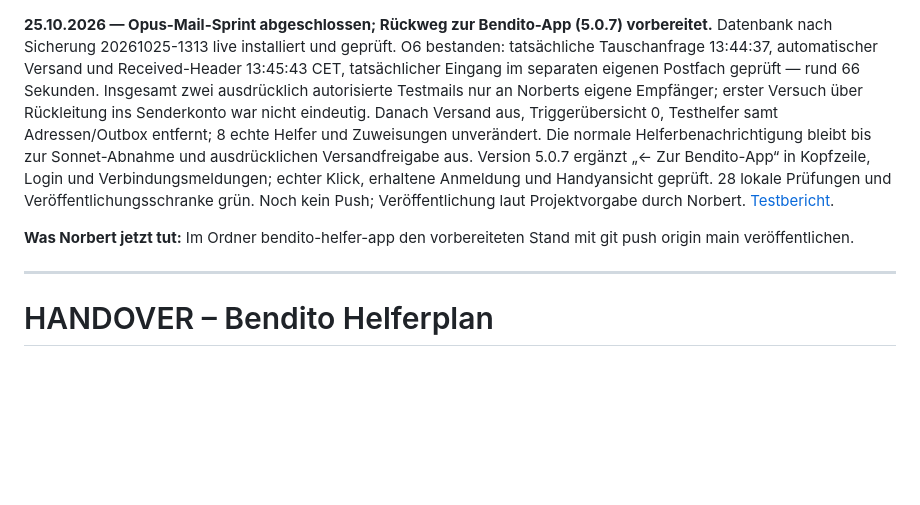
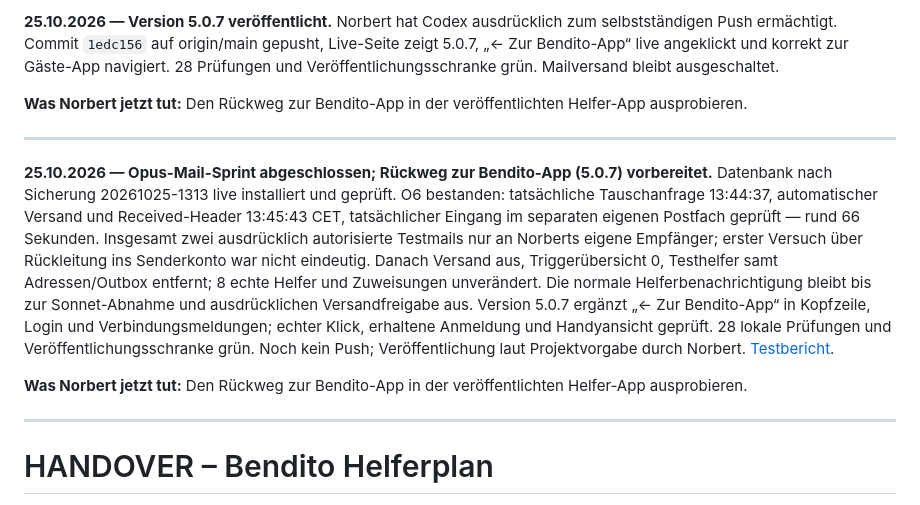
Before and after one commit to BenditoT/bendito-helfer, a Markdown page: HANDOVER.md, the part around the change. Rendered like a GitHub page; blank space fills up the shorter version.

Commit message:
docs: record 5.0.7 publication and push authorization

```diff
--- a/HANDOVER.md
+++ b/HANDOVER.md
@@ -1,6 +1,12 @@
+**25.10.2026 — Version 5.0.7 veröffentlicht.** Norbert hat Codex ausdrücklich zum selbstständigen Push ermächtigt. Commit `1edc156` auf origin/main gepusht, Live-Seite zeigt 5.0.7, „← Zur Bendito-App“ live angeklickt und korrekt zur Gäste-App navigiert. 28 Prüfungen und Veröffentlichungsschranke grün. Mailversand bleibt ausgeschaltet.
+
+**Was Norbert jetzt tut:** Den Rückweg zur Bendito-App in der veröffentlichten Helfer-App ausprobieren.
+
+---
+
 **25.10.2026 — Opus-Mail-Sprint abgeschlossen; Rückweg zur Bendito-App (5.0.7) vorbereitet.** Datenbank nach Sicherung 20261025-1313 live installiert und geprüft. O6 bestanden: tatsächliche Tauschanfrage 13:44:37, automatischer Versand und Received-Header 13:45:43 CET, tatsächlicher Eingang im separaten eigenen Postfach geprüft — rund 66 Sekunden. Insgesamt zwei ausdrücklich autorisierte Testmails nur an Norberts eigene Empfänger; erster Versuch über Rückleitung ins Senderkonto war nicht eindeutig. Danach Versand aus, Triggerübersicht 0, Testhelfer samt Adressen/Outbox entfernt; 8 echte Helfer und Zuweisungen unverändert. Die normale Helferbenachrichtigung bleibt bis zur Sonnet-Abnahme und ausdrücklichen Versandfreigabe aus. Version 5.0.7 ergänzt „← Zur Bendito-App“ in Kopfzeile, Login und Verbindungsmeldungen; echter Klick, erhaltene Anmeldung und Handyansicht geprüft. 28 lokale Prüfungen und Veröffentlichungsschranke grün. Noch kein Push; Veröffentlichung laut Projektvorgabe durch Norbert. [Testbericht](docs/TESTLAUF-MAIL-BACKEND-2026-10-25.md).
 
-**Was Norbert jetzt tut:** Im Ordner bendito-helfer-app den vorbereiteten Stand mit git push origin main veröffentlichen.
+**Was Norbert jetzt tut:** Den Rückweg zur Bendito-App in der veröffentlichten Helfer-App ausprobieren.
 
 ---
 
```
Also changed, not shown: docs/REVIEW-5.1.0.md (+1 -1 lines), docs/TESTLAUF-MAIL-BACKEND-2026-10-25.md (+1 -1 lines).
